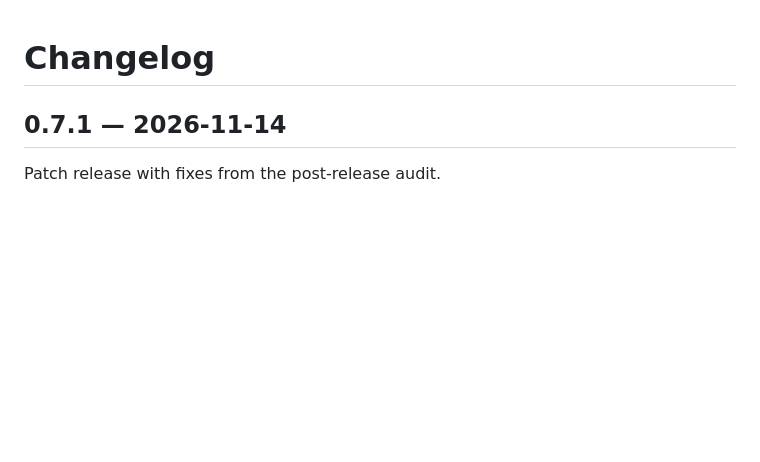
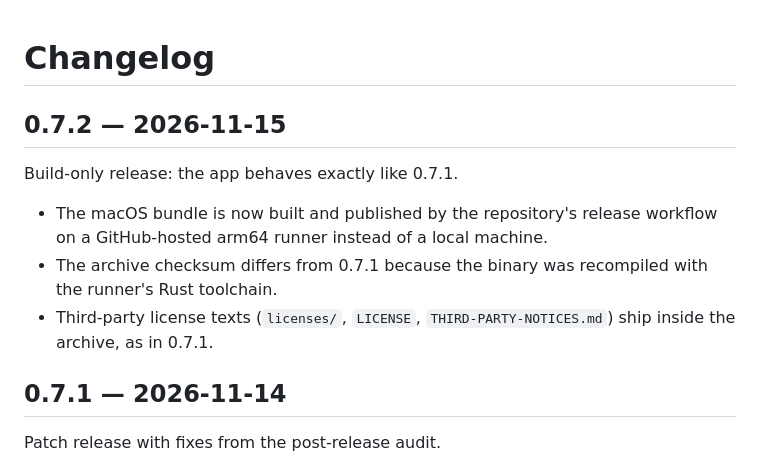
Before and after one commit to stealthpro/forthy-app, a Markdown page: CHANGELOG.md, the part around the change. Rendered like a GitHub page; blank space fills up the shorter version.

Commit message:
docs: release 0.7.2

```diff
--- a/CHANGELOG.md
+++ b/CHANGELOG.md
@@ -1,4 +1,15 @@
 # Changelog
+
+## 0.7.2 — 2026-11-15
+
+Build-only release: the app behaves exactly like 0.7.1.
+
+- The macOS bundle is now built and published by the repository's release
+  workflow on a GitHub-hosted arm64 runner instead of a local machine.
+- The archive checksum differs from 0.7.1 because the binary was recompiled
+  with the runner's Rust toolchain.
+- Third-party license texts (`licenses/`, `LICENSE`, `THIRD-PARTY-NOTICES.md`)
+  ship inside the archive, as in 0.7.1.
 
 ## 0.7.1 — 2026-11-14
 
```
Also changed, not shown: docs/screenshots/welcome.jpg, 1 other file.
